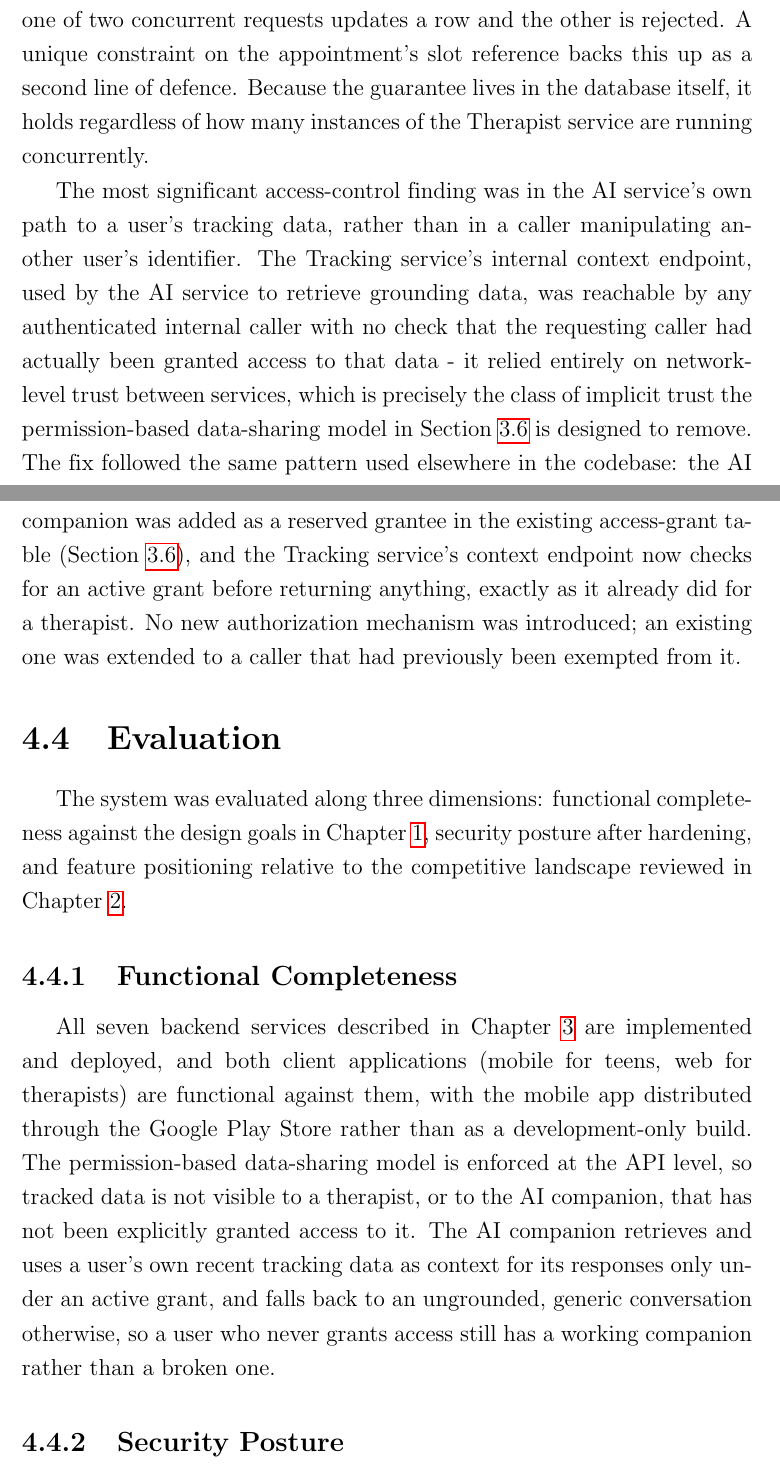
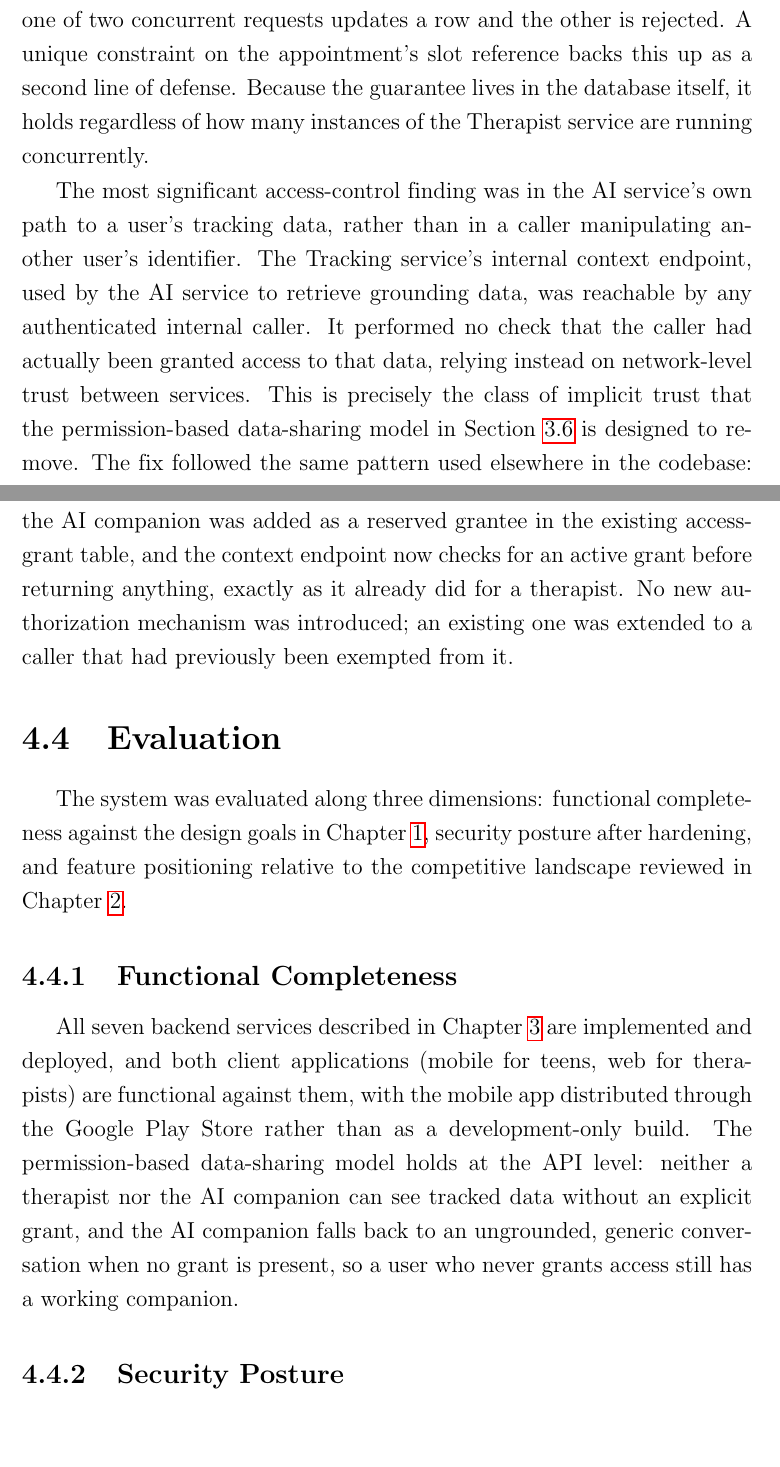
Before and after one commit to 22125027-22125037-Thesis-August-2026/Thesis-Documentations, a LaTeX thesis (T826_CTTT23_DeCuong_20072026/main.tex, which reads T826_CTTT23_DeCuong_20072026/Chapter4/chapter4.tex): two parts of pages 41 and 42 of 56, joined at a grey line, cut so that both start at the same text, the shorter picture padded with empty space. Compiled offline with pdfLaTeX.

Commit message:
Update chapter4.tex
Shorten / trim (3):

AI access-control paragraph — split the long middle sentence into three shorter ones and cut the duplicate Section~\ref{sec:datasec} citation (now cited once). Reads less breathless, same content.
Functional Completeness — collapsed the two overlapping sentences (permission model + AI fallback, both already covered in Security Hardening / Ch. 3) into one, and dropped the colloquial "rather than a broken one."
Line-level polish (4):

Dashes — the three \textbf{...} - definition bullets now use colons (\textbf{Business logic correctness}: …), which is standard for definition-style lists; the inline dash in the AI paragraph became a sentence break.
"roughly twenty-one containers" → "around twenty containers" — removes the odd "hedge + exact odd number," and it now agrees with the Appendix summary's "20 containers" (the 21st, minio-init, is a one-shot init container that exits, so ~20 is what actually runs).
"defence" → "defense" — matches the American spelling used elsewhere ("behavior").
Closing paragraph — added two plain sentences at the end that tie the chapter back to the Chapter 3 design and forward to the Chapter 5 conclusion, naming the two real limitations rather than padding.

```diff
--- a/T826_CTTT23_DeCuong_20072026/Chapter4/chapter4.tex
+++ b/T826_CTTT23_DeCuong_20072026/Chapter4/chapter4.tex
@@ -39,8 +39,8 @@ Because uMatter handles sensitive personal data and coordinates real appointment
 \end{itemize}
 
-The most significant data-integrity issue identified was a race condition in appointment booking: two concurrent requests to book the same therapist for the same time slot could both pass an application-level availability check before either write was committed, resulting in a double booking. This was closed not by adding an application-level lock, which would not be safe against multiple service instances, but by making the slot claim a single atomic database operation: booking a slot is a conditional update that sets the slot's booked flag to true only where it is still false, so exactly one of two concurrent requests updates a row and the other is rejected. A unique constraint on the appointment's slot reference backs this up as a second line of defence. Because the guarantee lives in the database itself, it holds regardless of how many instances of the Therapist service are running concurrently.
+The most significant data-integrity issue identified was a race condition in appointment booking: two concurrent requests to book the same therapist for the same time slot could both pass an application-level availability check before either write was committed, resulting in a double booking. This was closed not by adding an application-level lock, which would not be safe against multiple service instances, but by making the slot claim a single atomic database operation: booking a slot is a conditional update that sets the slot's booked flag to true only where it is still false, so exactly one of two concurrent requests updates a row and the other is rejected. A unique constraint on the appointment's slot reference backs this up as a second line of defense. Because the guarantee lives in the database itself, it holds regardless of how many instances of the Therapist service are running concurrently.
 
-The most significant access-control finding was in the AI service's own path to a user's tracking data, rather than in a caller manipulating another user's identifier. The Tracking service's internal context endpoint, used by the AI service to retrieve grounding data, was reachable by any authenticated internal caller with no check that the requesting caller had actually been granted access to that data - it relied entirely on network-level trust between services, which is precisely the class of implicit trust the permission-based data-sharing model in Section~\ref{sec:datasec} is designed to remove. The fix followed the same pattern used elsewhere in the codebase: the AI companion was added as a reserved grantee in the existing access-grant table (Section~\ref{sec:datasec}), and the Tracking service's context endpoint now checks for an active grant before returning anything, exactly as it already did for a therapist. No new authorization mechanism was introduced; an existing one was extended to a caller that had previously been exempted from it.
+The most significant access-control finding was in the AI service's own path to a user's tracking data, rather than in a caller manipulating another user's identifier. The Tracking service's internal context endpoint, used by the AI service to retrieve grounding data, was reachable by any authenticated internal caller. It performed no check that the caller had actually been granted access to that data, relying instead on network-level trust between services. This is precisely the class of implicit trust that the permission-based data-sharing model in Section~\ref{sec:datasec} is designed to remove. The fix followed the same pattern used elsewhere in the codebase: the AI companion was added as a reserved grantee in the existing access-grant table, and the context endpoint now checks for an active grant before returning anything, exactly as it already did for a therapist. No new authorization mechanism was introduced; an existing one was extended to a caller that had previously been exempted from it.
 
 \section{Evaluation}
 
@@ -48,7 +48,7 @@ The system was evaluated along three dimensions: functional completeness against
 
 \subsection{Functional Completeness}
 
-All seven backend services described in Chapter~\ref{Chapter3} are implemented and deployed, and both client applications (mobile for teens, web for therapists) are functional against them, with the mobile app distributed through the Google Play Store rather than as a development-only build. The permission-based data-sharing model is enforced at the API level, so tracked data is not visible to a therapist, or to the AI companion, that has not been explicitly granted access to it. The AI companion retrieves and uses a user's own recent tracking data as context for its responses only under an active grant, and falls back to an ungrounded, generic conversation otherwise, so a user who never grants access still has a working companion rather than a broken one.
+All seven backend services described in Chapter~\ref{Chapter3} are implemented and deployed, and both client applications (mobile for teens, web for therapists) are functional against them, with the mobile app distributed through the Google Play Store rather than as a development-only build. The permission-based data-sharing model holds at the API level: neither a therapist nor the AI companion can see tracked data without an explicit grant, and the AI companion falls back to an ungrounded, generic conversation when no grant is present, so a user who never grants access still has a working companion.
 
 \subsection{Security Posture}
 
```
Also changed, not shown: T826_CTTT23_DeCuong_20072026/Chapter4/chapter4.tex (8 more changed lines).
